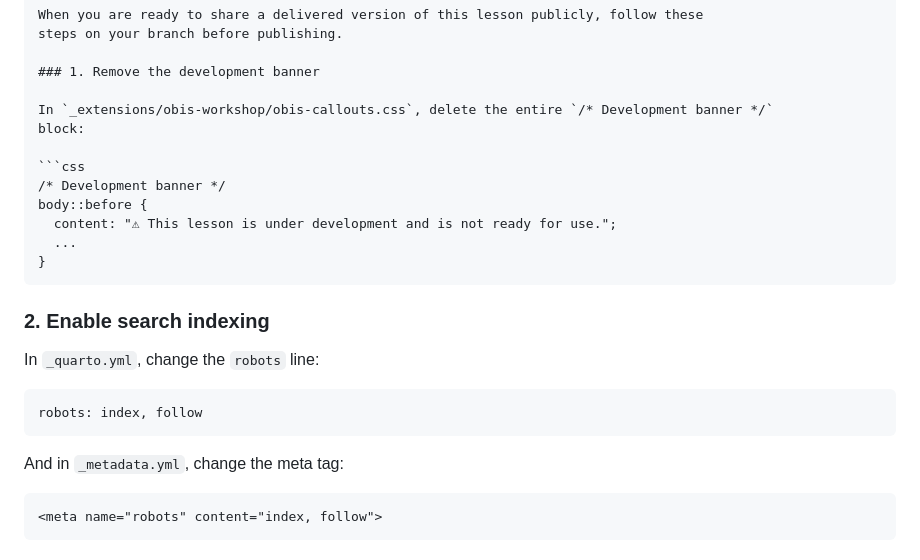
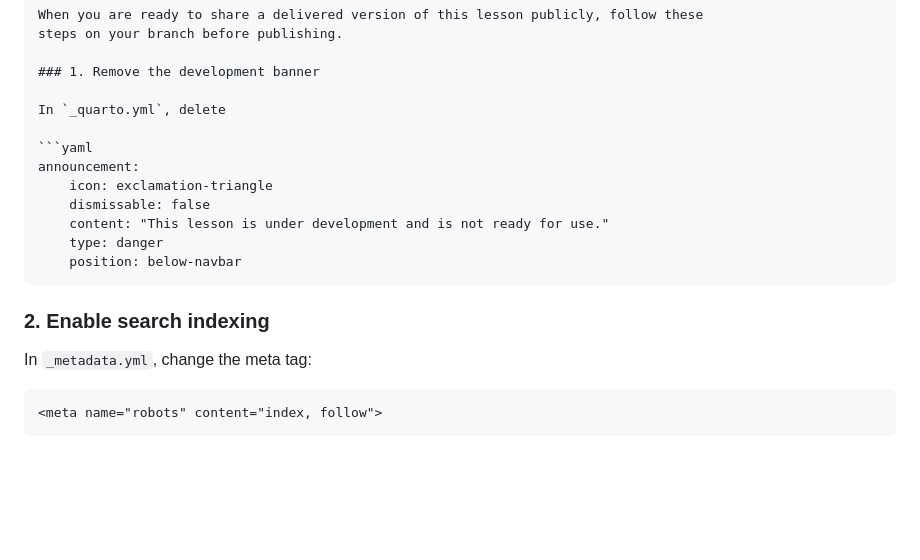
Before and after one commit to iobis/edna-training-beginner-track, a Markdown page: README.md, the part around the change. Drawn GitHub-style; blank space fills up the shorter version.

Commit message:
update README about dev banner

````diff
--- a/README.md
+++ b/README.md
@@ -135,26 +135,19 @@ steps on your branch before publishing.
 
 ### 1. Remove the development banner
 
-In `_extensions/obis-workshop/obis-callouts.css`, delete the entire `/* Development banner */`
-block:
+In `_quarto.yml`, delete
 
-```css
-/* Development banner */
-body::before {
-  content: "⚠ This lesson is under development and is not ready for use.";
-  ...
-}
+```yaml
+announcement:
+    icon: exclamation-triangle
+    dismissable: false
+    content: "This lesson is under development and is not ready for use."
+    type: danger
+    position: below-navbar
 ```
-
 ### 2. Enable search indexing
 
-In `_quarto.yml`, change the `robots` line:
-
-```yaml
-robots: index, follow
-```
-
-And in `_metadata.yml`, change the meta tag:
+In `_metadata.yml`, change the meta tag:
 
 ```html
 <meta name="robots" content="index, follow">
````
